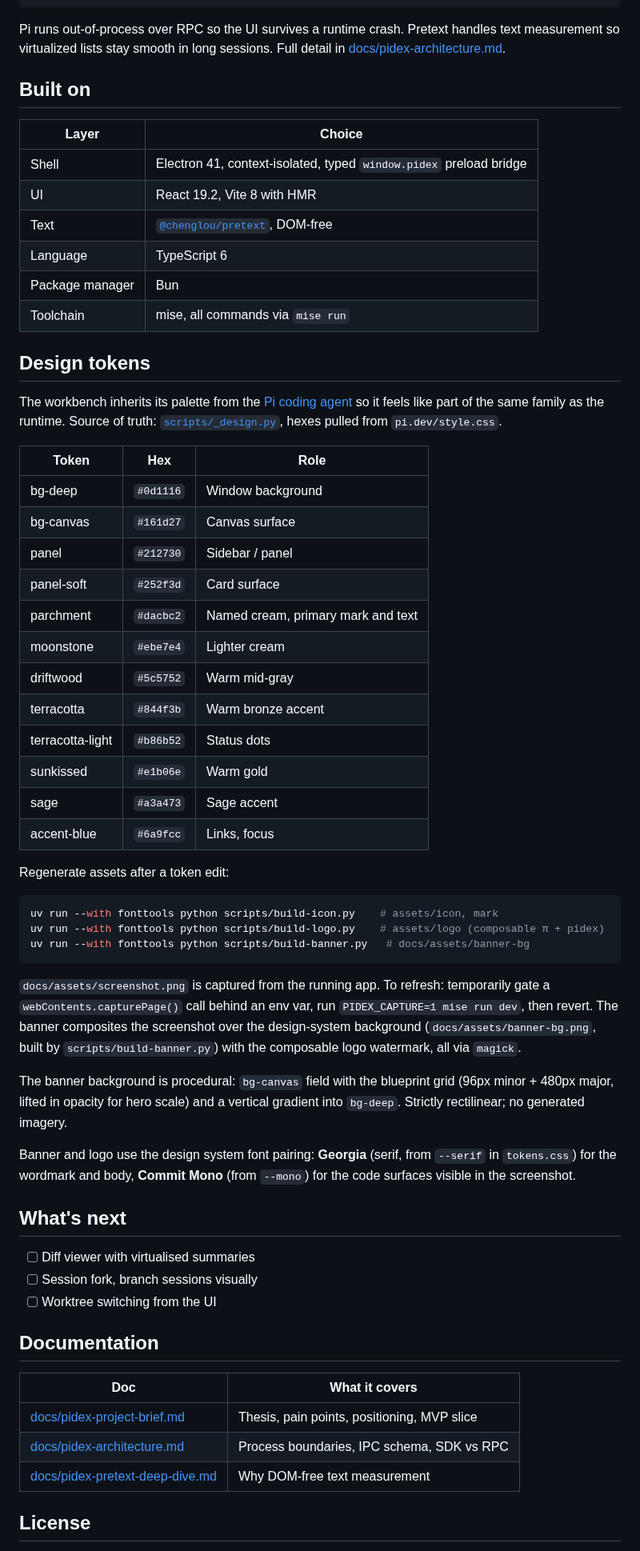
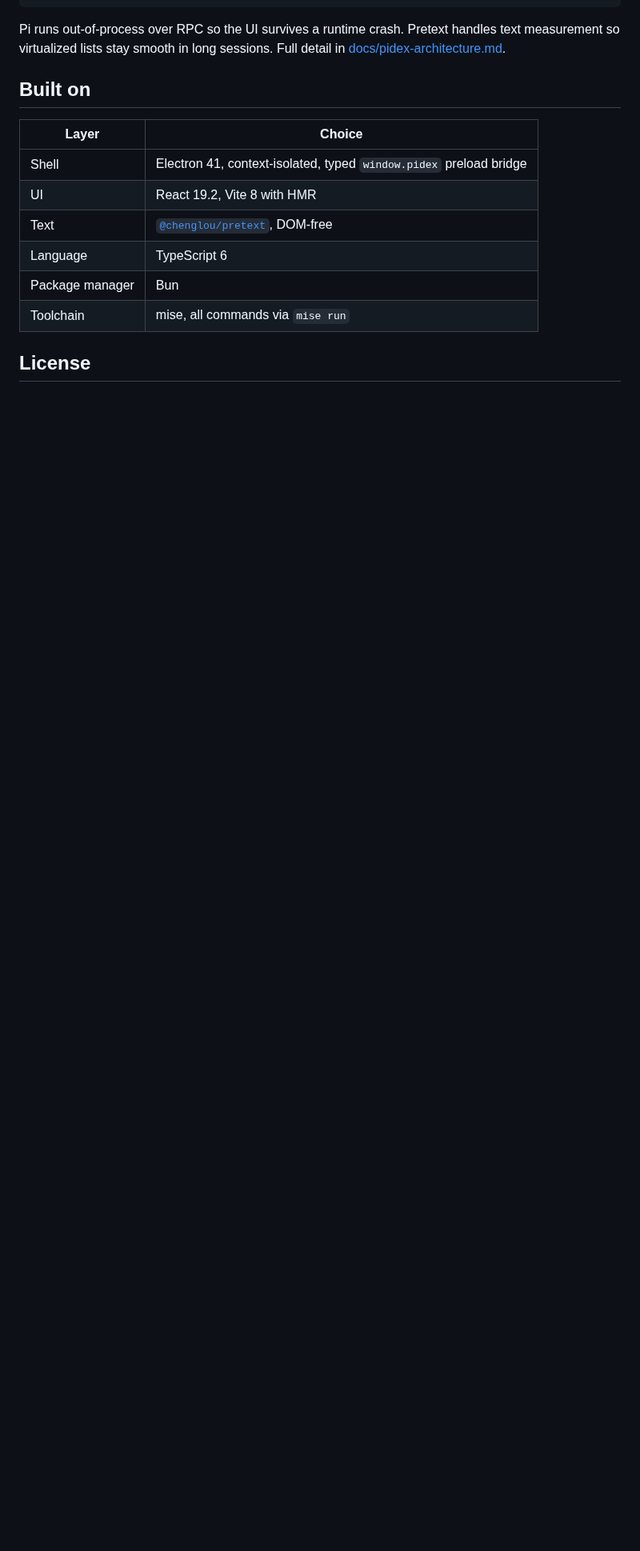
Before and after one commit to echohello-dev/pidex, a Markdown page: README.md, the part around one of its changes. Shown at 80% size. Drawn GitHub-style; blank space fills up the shorter version.

````diff
--- a/README.md
+++ b/README.md
@@ -67,52 +67,5 @@ Pi runs out-of-process over RPC so the UI survives a runtime crash. Pretext hand
 | Package manager | Bun |
 | Toolchain | mise, all commands via `mise run` |
 
-## Design tokens
-
-The workbench inherits its palette from the [Pi coding agent](https://pi.dev) so it feels like part of the same family as the runtime. Source of truth: [`scripts/_design.py`](scripts/_design.py), hexes pulled from `pi.dev/style.css`.
-
-| Token | Hex | Role |
-|---|---|---|
-| bg-deep | `#0d1116` | Window background |
-| bg-canvas | `#161d27` | Canvas surface |
-| panel | `#212730` | Sidebar / panel |
-| panel-soft | `#252f3d` | Card surface |
-| parchment | `#dacbc2` | Named cream, primary mark and text |
-| moonstone | `#ebe7e4` | Lighter cream |
-| driftwood | `#5c5752` | Warm mid-gray |
-| terracotta | `#844f3b` | Warm bronze accent |
-| terracotta-light | `#b86b52` | Status dots |
-| sunkissed | `#e1b06e` | Warm gold |
-| sage | `#a3a473` | Sage accent |
-| accent-blue | `#6a9fcc` | Links, focus |
-
-Regenerate assets after a token edit:
-
-```bash
-uv run --with fonttools python scripts/build-icon.py    # assets/icon, mark
-uv run --with fonttools python scripts/build-logo.py    # assets/logo (composable π + pidex)
-uv run --with fonttools python scripts/build-banner.py   # docs/assets/banner-bg
-```
-
-`docs/assets/screenshot.png` is captured from the running app. To refresh: temporarily gate a `webContents.capturePage()` call behind an env var, run `PIDEX_CAPTURE=1 mise run dev`, then revert. The banner composites the screenshot over the design-system background (`docs/assets/banner-bg.png`, built by `scripts/build-banner.py`) with the composable logo watermark, all via `magick`.
-
-The banner background is procedural: `bg-canvas` field with the blueprint grid (96px minor + 480px major, lifted in opacity for hero scale) and a vertical gradient into `bg-deep`. Strictly rectilinear; no generated imagery.
-
-Banner and logo use the design system font pairing: **Georgia** (serif, from `--serif` in `tokens.css`) for the wordmark and body, **Commit Mono** (from `--mono`) for the code surfaces visible in the screenshot.
-
-## What's next
-
-- [ ] Diff viewer with virtualised summaries
-- [ ] Session fork, branch sessions visually
-- [ ] Worktree switching from the UI
-
-## Documentation
-
-| Doc | What it covers |
-|---|---|
-| [docs/pidex-project-brief.md](docs/pidex-project-brief.md) | Thesis, pain points, positioning, MVP slice |
-| [docs/pidex-architecture.md](docs/pidex-architecture.md) | Process boundaries, IPC schema, SDK vs RPC |
-| [docs/pidex-pretext-deep-dive.md](docs/pidex-pretext-deep-dive.md) | Why DOM-free text measurement |
-
 ## License
 
````
Also changed, not shown: other parts of README.md (+12 -2 lines), assets/logo.png, docs/assets/banner-bg.png (deleted), docs/assets/banner.png, docs/assets/screenshot.png (deleted), 3 other files.
